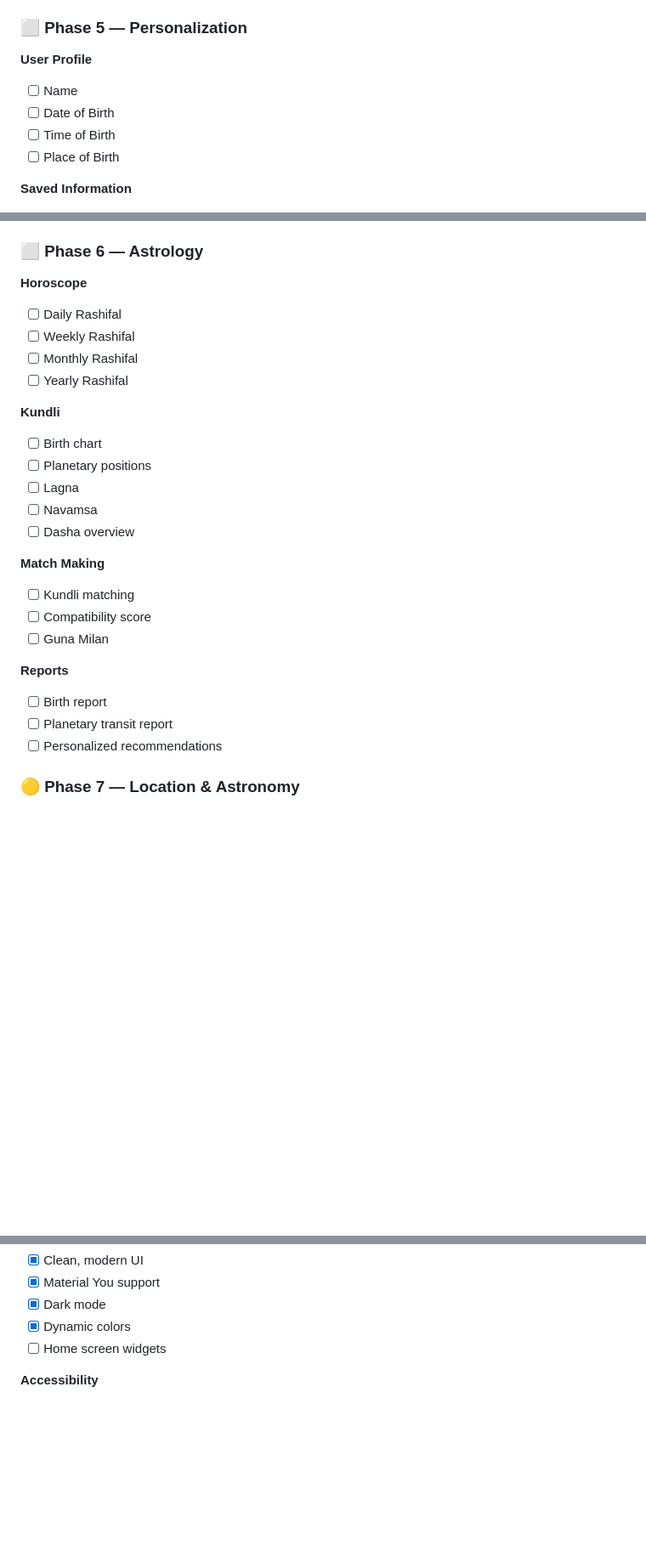
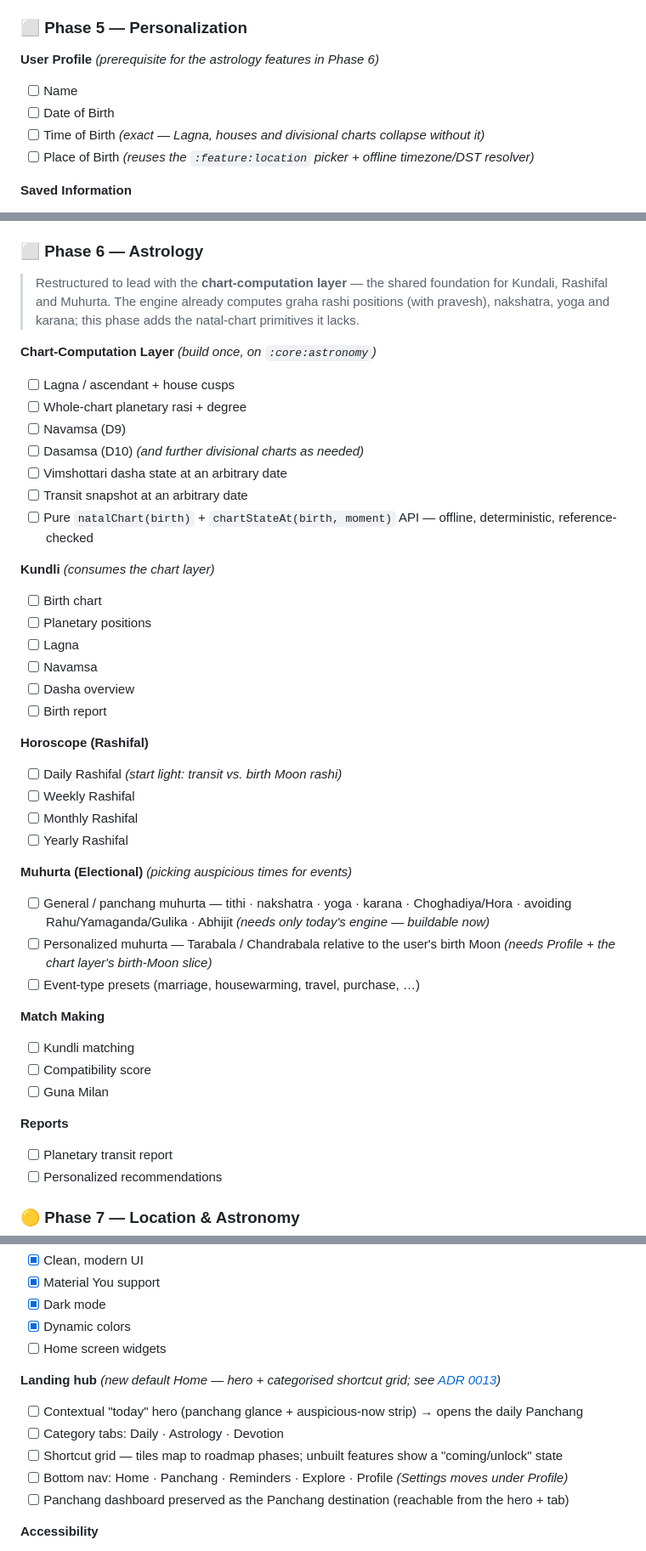
Before and after one commit to imskylab/vedic-mitra, a Markdown page: README.md, 3 parts joined by grey strips. Shown at 85% size. Rendered like a GitHub page; blank space fills up the shorter version.

Commit message:
docs: home hub ADR (0013); roadmap: chart layer + astrology features

```diff
--- a/README.md
+++ b/README.md
@@ -249,12 +254,12 @@ Status marks reflect what's actually implemented today, verified against the cod
 
 ### ⬜ Phase 5 — Personalization
 
-**User Profile**
+**User Profile** *(prerequisite for the astrology features in Phase 6)*
 
 - [ ] Name
 - [ ] Date of Birth
-- [ ] Time of Birth
-- [ ] Place of Birth
+- [ ] Time of Birth *(exact — Lagna, houses and divisional charts collapse without it)*
+- [ ] Place of Birth *(reuses the `:feature:location` picker + offline timezone/DST resolver)*
 
 **Saved Information**
 
@@ -274,20 +279,44 @@ Status marks reflect what's actually implemented today, verified against the cod
 
 ### ⬜ Phase 6 — Astrology
 
-**Horoscope**
+> Restructured to lead with the **chart-computation layer** — the shared foundation for Kundali,
+> Rashifal and Muhurta. The engine already computes graha rashi positions (with pravesh), nakshatra,
+> yoga and karana; this phase adds the natal-chart primitives it lacks.
 
-- [ ] Daily Rashifal
-- [ ] Weekly Rashifal
-- [ ] Monthly Rashifal
-- [ ] Yearly Rashifal
+**Chart-Computation Layer** *(build once, on `:core:astronomy`)*
 
-**Kundli**
+- [ ] Lagna / ascendant + house cusps
+- [ ] Whole-chart planetary rasi + degree
+- [ ] Navamsa (D9)
+- [ ] Dasamsa (D10) *(and further divisional charts as needed)*
+- [ ] Vimshottari dasha state at an arbitrary date
+- [ ] Transit snapshot at an arbitrary date
+- [ ] Pure `natalChart(birth)` + `chartStateAt(birth, moment)` API — offline, deterministic,
+  reference-checked
+
+**Kundli** *(consumes the chart layer)*
 
 - [ ] Birth chart
 - [ ] Planetary positions
 - [ ] Lagna
 - [ ] Navamsa
 - [ ] Dasha overview
+- [ ] Birth report
+
+**Horoscope (Rashifal)**
+
+- [ ] Daily Rashifal *(start light: transit vs. birth Moon rashi)*
+- [ ] Weekly Rashifal
+- [ ] Monthly Rashifal
+- [ ] Yearly Rashifal
+
+**Muhurta (Electional)** *(picking auspicious times for events)*
+
+- [ ] General / panchang muhurta — tithi · nakshatra · yoga · karana · Choghadiya/Hora · avoiding
+  Rahu/Yamaganda/Gulika · Abhijit *(needs only today's engine — buildable now)*
+- [ ] Personalized muhurta — Tarabala / Chandrabala relative to the user's birth Moon *(needs
+  Profile + the chart layer's birth-Moon slice)*
+- [ ] Event-type presets (marriage, housewarming, travel, purchase, …)
 
 **Match Making**
 
@@ -297,7 +326,6 @@ Status marks reflect what's actually implemented today, verified against the cod
 
 **Reports**
 
-- [ ] Birth report
 - [ ] Planetary transit report
 - [ ] Personalized recommendations
 
@@ -353,6 +381,15 @@ Status marks reflect what's actually implemented today, verified against the cod
 - [x] Dark mode
 - [x] Dynamic colors
 - [ ] Home screen widgets
+
+**Landing hub** *(new default Home — hero + categorised shortcut grid; see
+[ADR 0013](docs/adr/0013-home-hub-landing-and-navigation.md))*
+
+- [ ] Contextual "today" hero (panchang glance + auspicious-now strip) → opens the daily Panchang
+- [ ] Category tabs: Daily · Astrology · Devotion
+- [ ] Shortcut grid — tiles map to roadmap phases; unbuilt features show a "coming/unlock" state
+- [ ] Bottom nav: Home · Panchang · Reminders · Explore · Profile *(Settings moves under Profile)*
+- [ ] Panchang dashboard preserved as the Panchang destination (reachable from the hero + tab)
 
 **Accessibility**
 
```
Also changed, not shown: other parts of README.md (+5 -0 lines), docs/adr/0013-home-hub-landing-and-navigation.md (added, +76 -0 lines).
